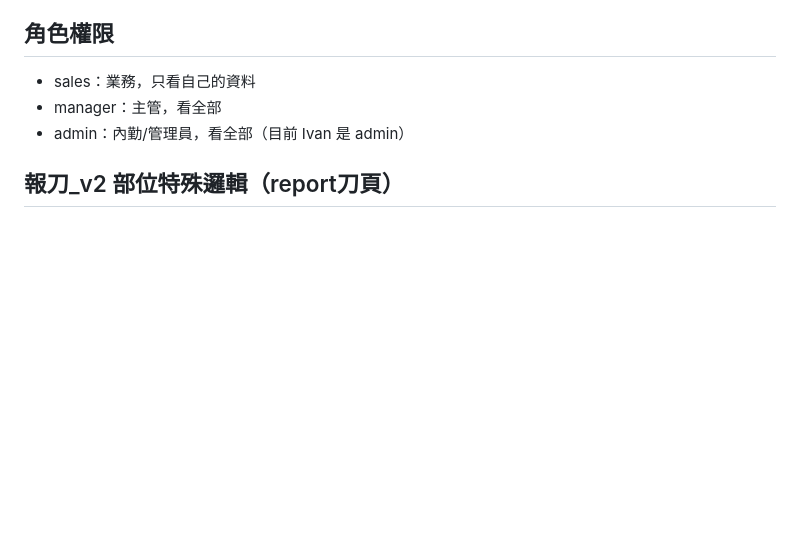
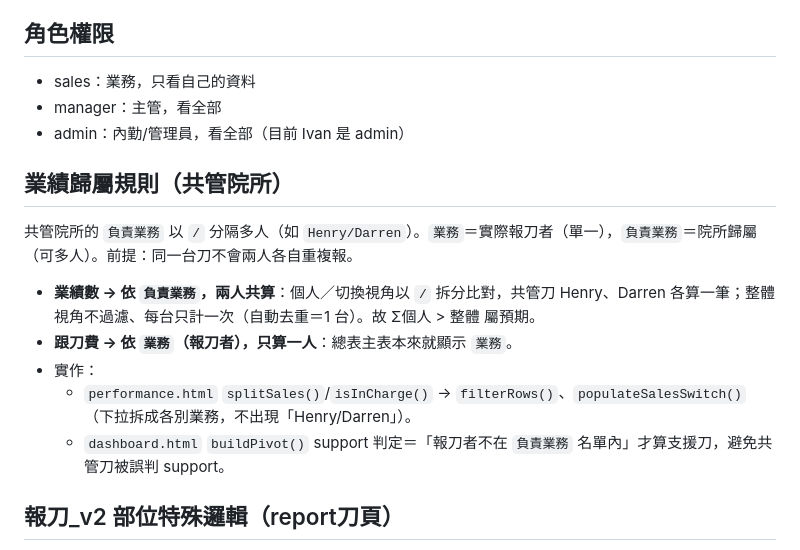
Before and after one commit to a29052908/YD-Jiang, a Markdown page: CLAUDE.md, the part around the change. GitHub-like rendering; blank space fills up the shorter version.

Commit message:
docs(CLAUDE): 補充共管院所業績歸屬規則
業績依負責業務兩人共算（整體去重）、跟刀費依報刀者，
記錄 performance/dashboard 對應實作。

Co-Authored-By: Claude Opus 4.8 <noreply@anthropic.com>
Claude-Session: https://claude.ai/code/session_017Rza8eY9izgm8294JPpr9N

```diff
--- a/CLAUDE.md
+++ b/CLAUDE.md
@@ -45,6 +45,14 @@
 - sales：業務，只看自己的資料
 - manager：主管，看全部
 - admin：內勤/管理員，看全部（目前 Ivan 是 admin）
+
+## 業績歸屬規則（共管院所）
+共管院所的 `負責業務` 以 `/` 分隔多人（如 `Henry/Darren`）。`業務`＝實際報刀者（單一），`負責業務`＝院所歸屬（可多人）。前提：同一台刀不會兩人各自重複報。
+- **業績數 → 依 `負責業務`，兩人共算**：個人／切換視角以 `/` 拆分比對，共管刀 Henry、Darren 各算一筆；整體視角不過濾、每台只計一次（自動去重＝1 台）。故 Σ個人 > 整體 屬預期。
+- **跟刀費 → 依 `業務`（報刀者），只算一人**：總表主表本來就顯示 `業務`。
+- 實作：
+  - `performance.html` `splitSales()`/`isInCharge()` → `filterRows()`、`populateSalesSwitch()`（下拉拆成各別業務，不出現「Henry/Darren」）。
+  - `dashboard.html` `buildPivot()` support 判定＝「報刀者不在 `負責業務` 名單內」才算支援刀，避免共管刀被誤判 support。
 
 ## 報刀_v2 部位特殊邏輯（report刀頁）
 - **VA 分層（醫院感知）**：BUWEI_LIST 只放單一 `VA`；選 VA 後由 `vaPickerHtml()` 依 `selectedHospital` 從 innerCodeDb 撈出該院所有 `部位_院內碼` 開頭為 `VA` 的子部位。`VA小骨` 有完整型號樹，其餘（VA上肢/骨釘/鎖骨/腓骨/下肢/3.5·5.0直板…）無型號直接加入。`setVaSub()` 把 sel.buwei 設為完整子部位名（如 `VA腓骨`），送出/下游維持原格式。
```
